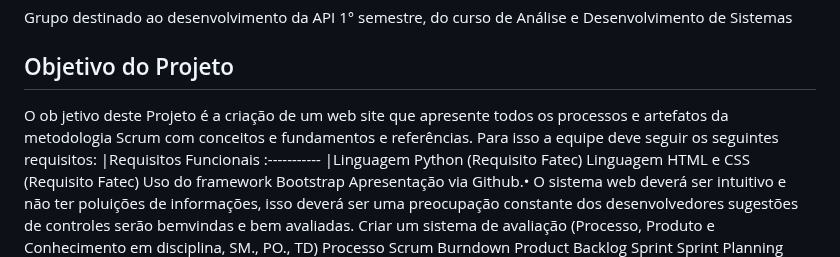
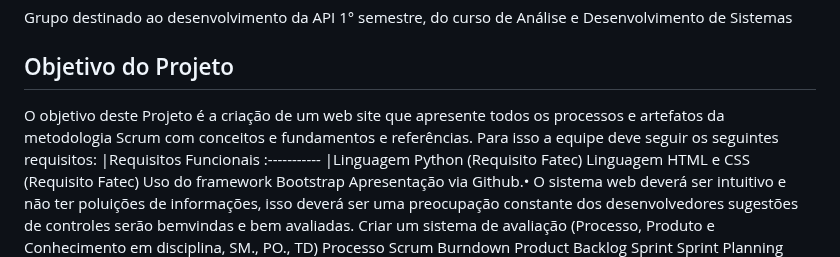
Before and after one commit to felipereira10/Code-6-Wave-1-API, a Markdown page: README.md, the part around the change. Drawn GitHub-style.

```diff
--- a/README.md
+++ b/README.md
@@ -2,8 +2,7 @@
 Grupo destinado ao desenvolvimento da API 1° semestre, do curso de Análise e Desenvolvimento de Sistemas
 
 ## Objetivo do Projeto
-O ob
-jetivo deste Projeto é a criação de um web site que apresente todos os processos e artefatos da metodologia Scrum com conceitos e fundamentos e referências.
+O objetivo deste Projeto é a criação de um web site que apresente todos os processos e artefatos da metodologia Scrum com conceitos e fundamentos e referências.
 Para isso a equipe deve seguir os seguintes requisitos:
 |Requisitos Funcionais
 :-----------
```
